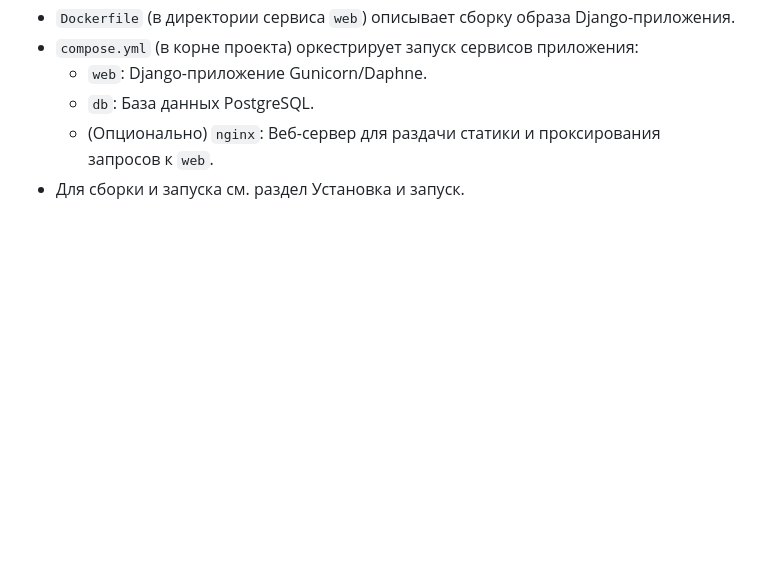
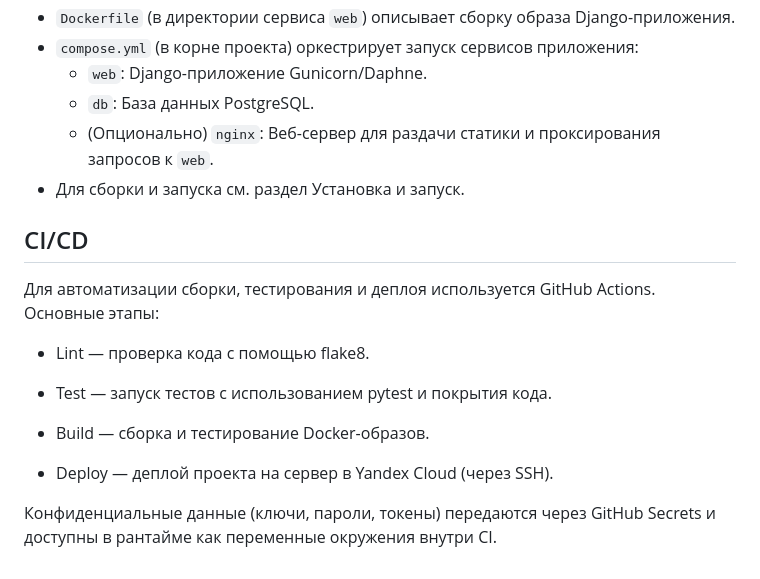
Before and after one commit to stasm-skypro/diploma-sb1-workflow, a Markdown page: README.md, the part around the change. Drawn GitHub-style; blank space fills up the shorter version.

Commit message:
doc: update README - add CI/CD description

```diff
--- a/README.md
+++ b/README.md
@@ -279,3 +279,18 @@ Backend-часть для сайта объявлений. Платформа п
     -   `db`: База данных PostgreSQL.
     -   (Опционально) `nginx`: Веб-сервер для раздачи статики и проксирования запросов к `web`.
 -   Для сборки и запуска см. раздел Установка и запуск.
+
+
+## CI/CD
+
+Для автоматизации сборки, тестирования и деплоя используется GitHub Actions. Основные этапы:
+
+-  Lint — проверка кода с помощью flake8.
+
+-  Test — запуск тестов с использованием pytest и покрытия кода.
+
+-  Build — сборка и тестирование Docker-образов.
+
+-  Deploy — деплой проекта на сервер в Yandex Cloud (через SSH).
+
+Конфиденциальные данные (ключи, пароли, токены) передаются через GitHub Secrets и доступны в рантайме как переменные окружения внутри CI.
```
